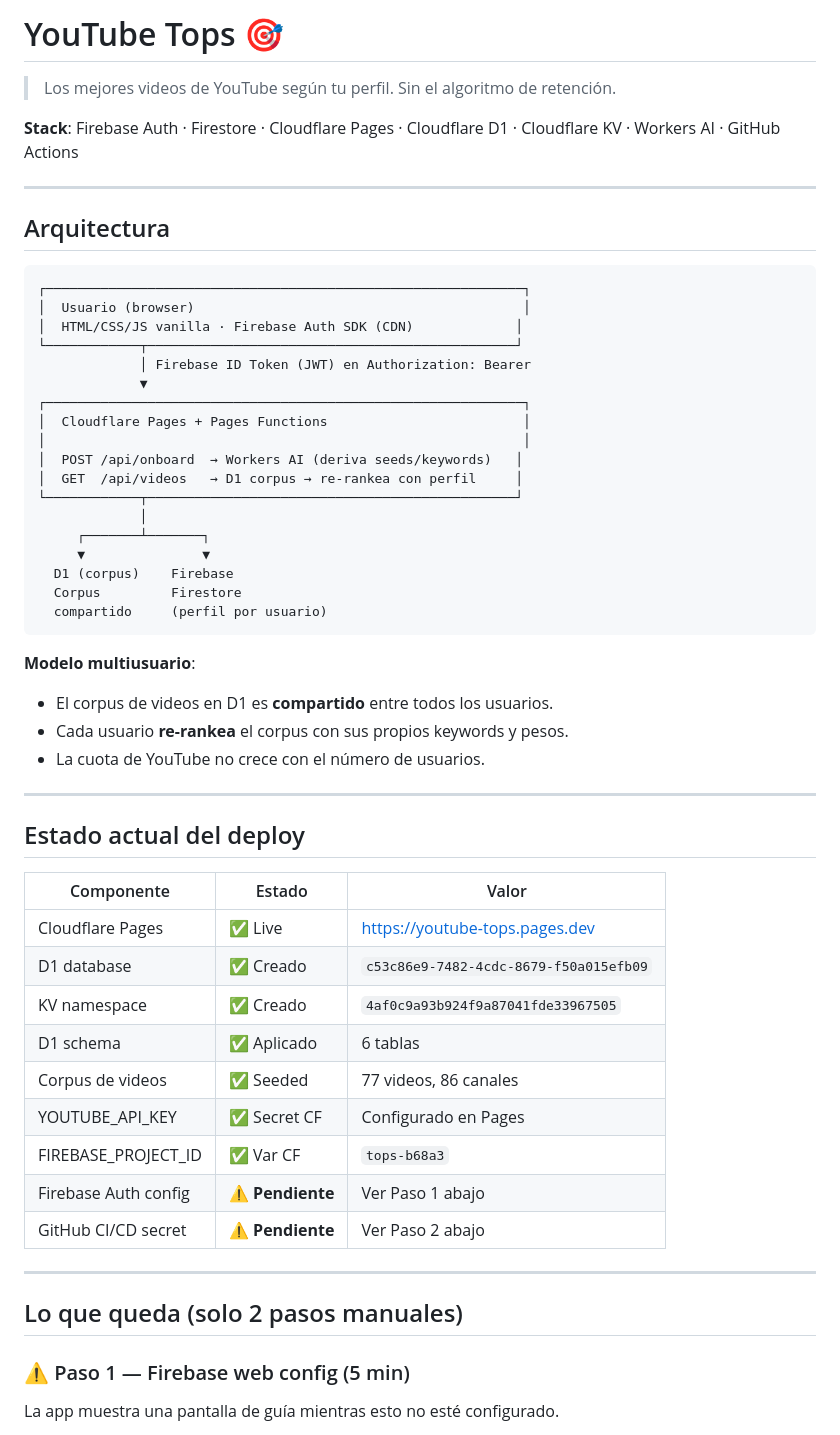
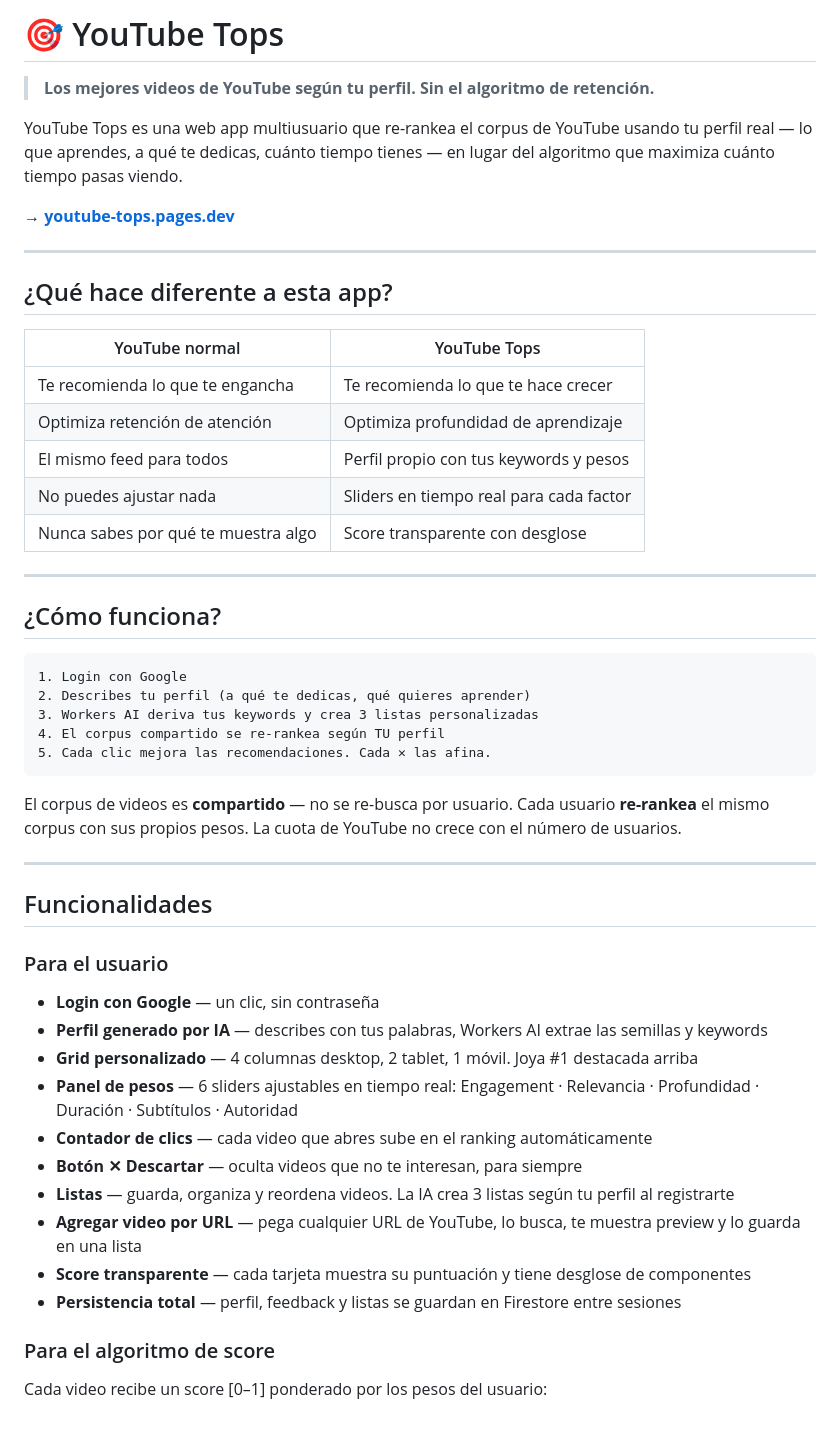
Before and after one commit to ricardolopezreyero/YouTube_Tops, a Markdown page: README.md, the part around one of its changes. GitHub-like rendering.

````diff
--- a/README.md
+++ b/README.md
@@ -1,60 +1,53 @@
-# YouTube Tops 🎯
+# 🎯 YouTube Tops
 
-> Los mejores videos de YouTube según tu perfil. Sin el algoritmo de retención.
+> **Los mejores videos de YouTube según tu perfil. Sin el algoritmo de retención.**
 
-**Stack**: Firebase Auth · Firestore · Cloudflare Pages · Cloudflare D1 · Cloudflare KV · Workers AI · GitHub Actions
+YouTube Tops es una web app multiusuario que re-rankea el corpus de YouTube usando tu perfil real — lo que aprendes, a qué te dedicas, cuánto tiempo tienes — en lugar del algoritmo que maximiza cuánto tiempo pasas viendo.
+
+**→ [youtube-tops.pages.dev](https://youtube-tops.pages.dev)**
 
 ---
 
-## Arquitectura
+## ¿Qué hace diferente a esta app?
 
-```
-┌─────────────────────────────────────────────────────────────┐
-│  Usuario (browser)                                          │
-│  HTML/CSS/JS vanilla · Firebase Auth SDK (CDN)             │
-└────────────┬───────────────────────────────────────────────┘
-             │ Firebase ID Token (JWT) en Authorization: Bearer
-             ▼
-┌─────────────────────────────────────────────────────────────┐
-│  Cloudflare Pages + Pages Functions                         │
-│                                                             │
-│  POST /api/onboard  → Workers AI (deriva seeds/keywords)   │
-│  GET  /api/videos   → D1 corpus → re-rankea con perfil     │
-└────────────┬───────────────────────────────────────────────┘
-             │
-     ┌───────┴───────┐
-     ▼               ▼
-  D1 (corpus)    Firebase
-  Corpus         Firestore
-  compartido     (perfil por usuario)
-```
-
-**Modelo multiusuario**:
-- El corpus de videos en D1 es **compartido** entre todos los usuarios.
-- Cada usuario **re-rankea** el corpus con sus propios keywords y pesos.
-- La cuota de YouTube no crece con el número de usuarios.
+| YouTube normal | YouTube Tops |
+|---|---|
+| Te recomienda lo que te engancha | Te recomienda lo que te hace crecer |
+| Optimiza retención de atención | Optimiza profundidad de aprendizaje |
+| El mismo feed para todos | Perfil propio con tus keywords y pesos |
+| No puedes ajustar nada | Sliders en tiempo real para cada factor |
+| Nunca sabes por qué te muestra algo | Score transparente con desglose |
 
 ---
 
-## Estado actual del deploy
+## ¿Cómo funciona?
 
-| Componente | Estado | Valor |
-|---|---|---|
-| Cloudflare Pages | ✅ Live | https://youtube-tops.pages.dev |
-| D1 database | ✅ Creado | `c53c86e9-7482-4cdc-8679-f50a015efb09` |
-| KV namespace | ✅ Creado | `4af0c9a93b924f9a87041fde33967505` |
-| D1 schema | ✅ Aplicado | 6 tablas |
-| Corpus de videos | ✅ Seeded | 77 videos, 86 canales |
-| YOUTUBE_API_KEY | ✅ Secret CF | Configurado en Pages |
-| FIREBASE_PROJECT_ID | ✅ Var CF | `tops-b68a3` |
-| Firebase Auth config | ⚠️ **Pendiente** | Ver Paso 1 abajo |
-| GitHub CI/CD secret | ⚠️ **Pendiente** | Ver Paso 2 abajo |
+```
+1. Login con Google
+2. Describes tu perfil (a qué te dedicas, qué quieres aprender)
+3. Workers AI deriva tus keywords y crea 3 listas personalizadas
+4. El corpus compartido se re-rankea según TU perfil
+5. Cada clic mejora las recomendaciones. Cada ✕ las afina.
+```
+
+El corpus de videos es **compartido** — no se re-busca por usuario. Cada usuario **re-rankea** el mismo corpus con sus propios pesos. La cuota de YouTube no crece con el número de usuarios.
 
 ---
 
-## Lo que queda (solo 2 pasos manuales)
+## Funcionalidades
 
-### ⚠️ Paso 1 — Firebase web config (5 min)
+### Para el usuario
+- **Login con Google** — un clic, sin contraseña
+- **Perfil generado por IA** — describes con tus palabras, Workers AI extrae las semillas y keywords
+- **Grid personalizado** — 4 columnas desktop, 2 tablet, 1 móvil. Joya #1 destacada arriba
+- **Panel de pesos** — 6 sliders ajustables en tiempo real: Engagement · Relevancia · Profundidad · Duración · Subtítulos · Autoridad
+- **Contador de clics** — cada video que abres sube en el ranking automáticamente
+- **Botón ✕ Descartar** — oculta videos que no te interesan, para siempre
+- **Listas** — guarda, organiza y reordena videos. La IA crea 3 listas según tu perfil al registrarte
+- **Agregar video por URL** — pega cualquier URL de YouTube, lo busca, te muestra preview y lo guarda en una lista
+- **Score transparente** — cada tarjeta muestra su puntuación y tiene desglose de componentes
+- **Persistencia total** — perfil, feedback y listas se guardan en Firestore entre sesiones
 
-La app muestra una pantalla de guía mientras esto no esté configurado.
+### Para el algoritmo de score
+Cada video recibe un score [0–1] ponderado por los pesos del usuario:
 
````
Also changed, not shown: other parts of README.md (+76 -232 lines).
